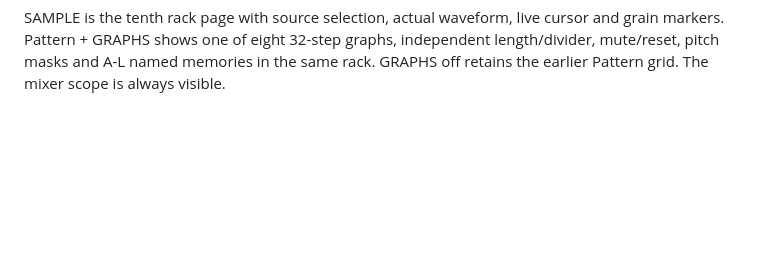
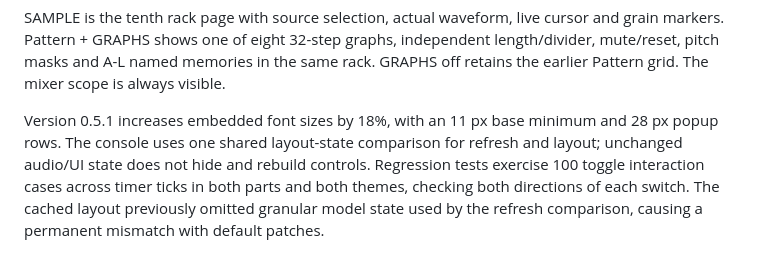
Before and after one commit to logik93/testoren, a Markdown page: docs/INTERFACE.md, the part around the change. GitHub-like rendering; blank space fills up the shorter version.

```diff
--- a/docs/INTERFACE.md
+++ b/docs/INTERFACE.md
@@ -34,3 +34,11 @@ SAMPLE is the tenth rack page with source selection, actual waveform, live curso
 and grain markers. Pattern + GRAPHS shows one of eight 32-step graphs, independent
 length/divider, mute/reset, pitch masks and A-L named memories in the same rack.
 GRAPHS off retains the earlier Pattern grid. The mixer scope is always visible.
+
+Version 0.5.1 increases embedded font sizes by 18%, with an 11 px base minimum
+and 28 px popup rows. The console uses one shared layout-state comparison for
+refresh and layout; unchanged audio/UI state does not hide and rebuild controls.
+Regression tests exercise 100 toggle interaction cases across timer ticks in both parts
+and both themes, checking both directions of each switch. The cached layout
+previously omitted granular model state used by the refresh comparison, causing
+a permanent mismatch with default patches.
```
Also changed, not shown: README.md (+12 -2 lines), docs/MANUAL.md (+1 -1 lines), docs/RELEASE-v0.5.1.md (added, +33 -0 lines), docs/images/logisth-dark.png, docs/images/logisth-light.png, docs/images/logisth-waveform.png, 8 other files.
